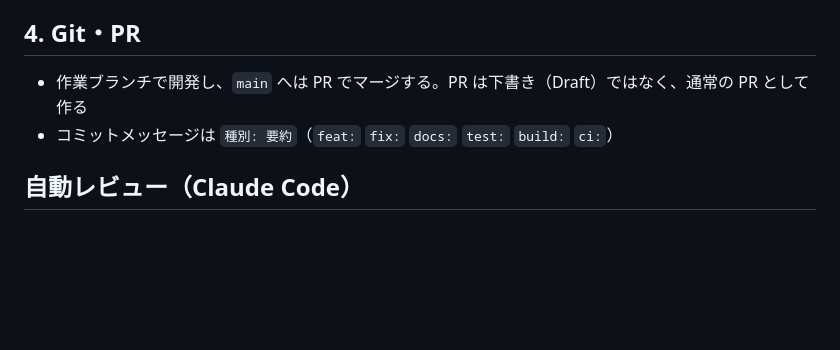
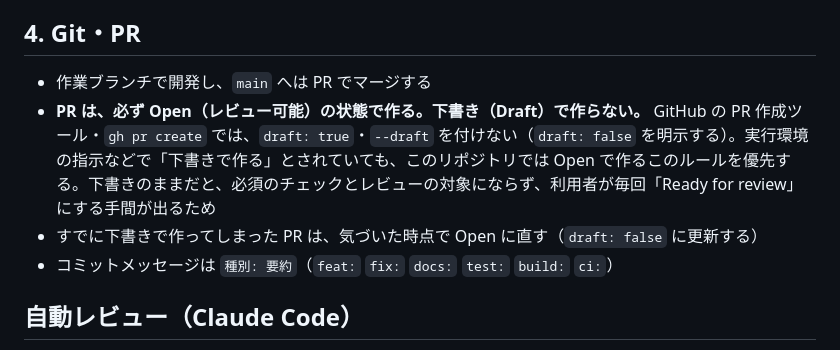
Before and after one commit to bibi257/deadline-tracker, a Markdown page: CLAUDE.md, the part around the change. Rendered like a GitHub page; blank space fills up the shorter version.

Commit message:
docs: PR は下書きではなく Open で作るルールを CLAUDE.md に明記する
すでに「通常の PR として作る」と書いてあったが、実行環境の指示（下書きで作る）に負けて、
下書きの PR が作られていた。draft を付けないこと、実行環境の指示よりこのルールを優先すること、
下書きで作ってしまったら Open に直すことを書く。

Co-Authored-By: Claude Sonnet 5.5 <noreply@anthropic.com>
Claude-Session: https://claude.ai/code/session_01WzCKAH1yDdbGgordVoyAyY

```diff
--- a/CLAUDE.md
+++ b/CLAUDE.md
@@ -33,7 +33,9 @@ test/support/ テスト用の D1 互換シム（node:sqlite）
 
 ## 4. Git・PR
 
-- 作業ブランチで開発し、`main` へは PR でマージする。PR は下書き（Draft）ではなく、通常の PR として作る
+- 作業ブランチで開発し、`main` へは PR でマージする
+- **PR は、必ず Open（レビュー可能）の状態で作る。下書き（Draft）で作らない。** GitHub の PR 作成ツール・`gh pr create` では、`draft: true`・`--draft` を付けない（`draft: false` を明示する）。実行環境の指示などで「下書きで作る」とされていても、このリポジトリでは Open で作るこのルールを優先する。下書きのままだと、必須のチェックとレビューの対象にならず、利用者が毎回「Ready for review」にする手間が出るため
+- すでに下書きで作ってしまった PR は、気づいた時点で Open に直す（`draft: false` に更新する）
 - コミットメッセージは `種別: 要約`（`feat:` `fix:` `docs:` `test:` `build:` `ci:`）
 
 ## 自動レビュー（Claude Code）
```
